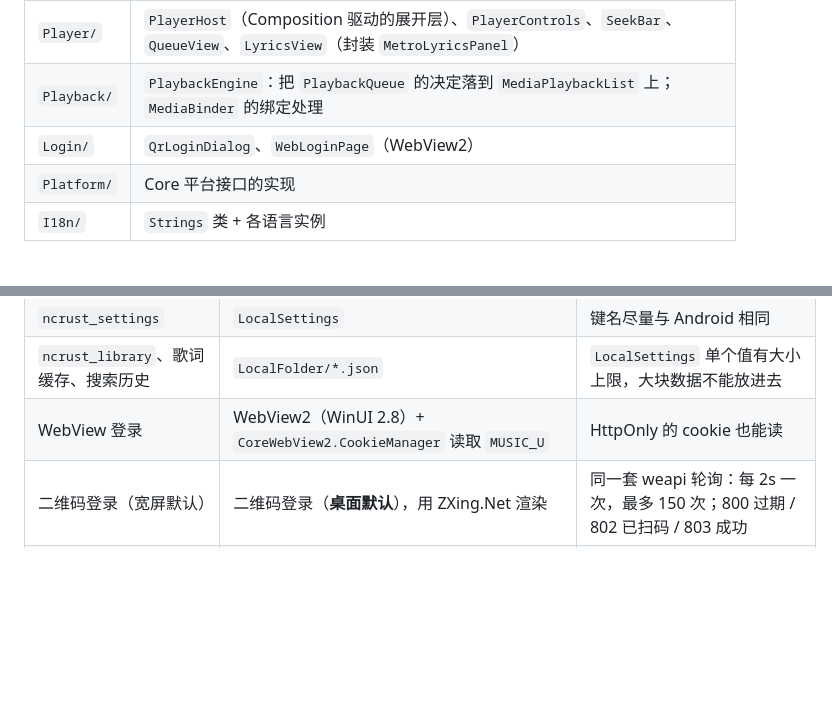
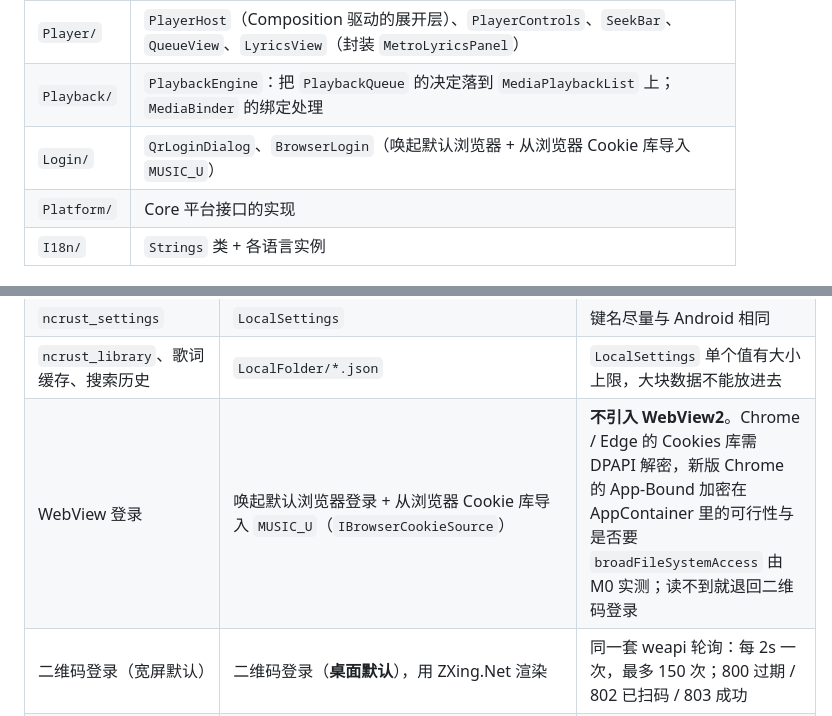
Before and after one commit to GuitaristRin/Ncrust, a Markdown page: windows/AGENTS.md, 2 parts joined by grey strips. Rendered like a GitHub page; blank space fills up the shorter version.

```diff
--- a/windows/AGENTS.md
+++ b/windows/AGENTS.md
@@ -136,7 +136,7 @@ Ncrust.App ──► Kanesumi.Xaml
 | `Pages/` | Home、Search、Library、User（账户与设置）、Album、Artist、Playlist、About |
 | `Player/` | `PlayerHost`（Composition 驱动的展开层）、`PlayerControls`、`SeekBar`、`QueueView`、`LyricsView`（封装 `MetroLyricsPanel`） |
 | `Playback/` | `PlaybackEngine`：把 `PlaybackQueue` 的决定落到 `MediaPlaybackList` 上；`MediaBinder` 的绑定处理 |
-| `Login/` | `QrLoginDialog`、`WebLoginPage`（WebView2） |
+| `Login/` | `QrLoginDialog`、`BrowserLogin`（唤起默认浏览器 + 从浏览器 Cookie 库导入 `MUSIC_U`） |
 | `Platform/` | Core 平台接口的实现 |
 | `I18n/` | `Strings` 类 + 各语言实例 |
 
@@ -155,7 +155,7 @@ Ncrust.App ──► Kanesumi.Xaml
 | `CookieManager`（明文 SharedPreferences） | `ICredentialStore` → `PasswordVault` | M0 验证能否存下完整 cookie；存不下就改用 `DataProtectionProvider` 加密后写文件 |
 | `ncrust_settings` | `LocalSettings` | 键名尽量与 Android 相同 |
 | `ncrust_library`、歌词缓存、搜索历史 | `LocalFolder/*.json` | `LocalSettings` 单个值有大小上限，大块数据不能放进去 |
-| WebView 登录 | WebView2（WinUI 2.8）+ `CoreWebView2.CookieManager` 读取 `MUSIC_U` | HttpOnly 的 cookie 也能读 |
+| WebView 登录 | 唤起默认浏览器登录 + 从浏览器 Cookie 库导入 `MUSIC_U`（`IBrowserCookieSource`） | **不引入 WebView2**。Chrome / Edge 的 Cookies 库需 DPAPI 解密，新版 Chrome 的 App-Bound 加密在 AppContainer 里的可行性与是否要 `broadFileSystemAccess` 由 M0 实测；读不到就退回二维码登录 |
 | 二维码登录（宽屏默认） | 二维码登录（**桌面默认**），用 ZXing.Net 渲染 | 同一套 weapi 轮询：每 2s 一次，最多 150 次；800 过期 / 802 已扫码 / 803 成功 |
 | `QrPair`：手机扫码，把 cookie 交给平板 | M3：Windows 作为被扫端（`QrPairServer`） | 需要 `privateNetworkClientServer` 能力；UDP 广播在 AppContainer 里的表现必须实测 |
 | `QrScannerScreen` / `QrAuthorizeScreen` | 不移植 | Windows 不做扫码端 |
```
Also changed, not shown: other parts of windows/AGENTS.md (+7 -4 lines).
